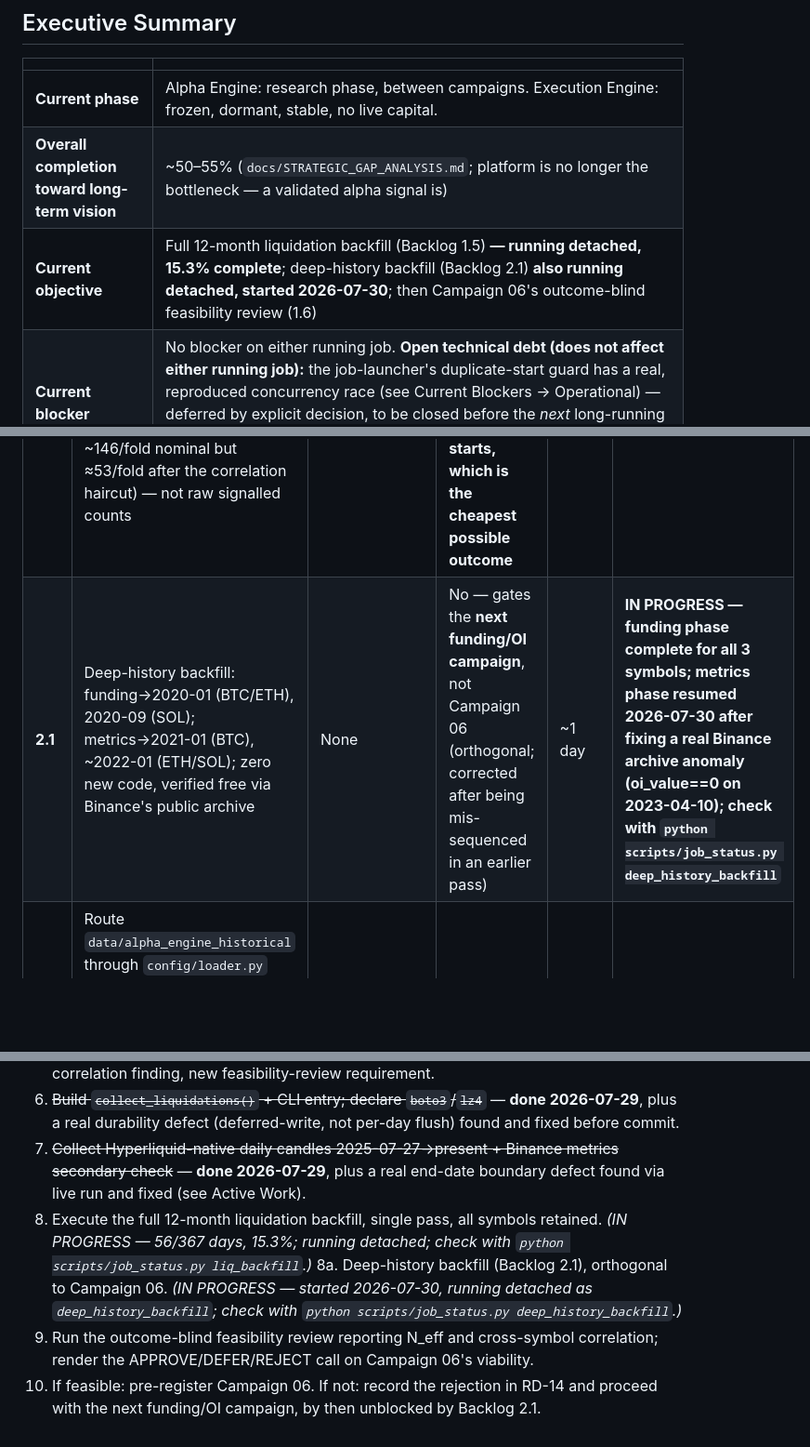
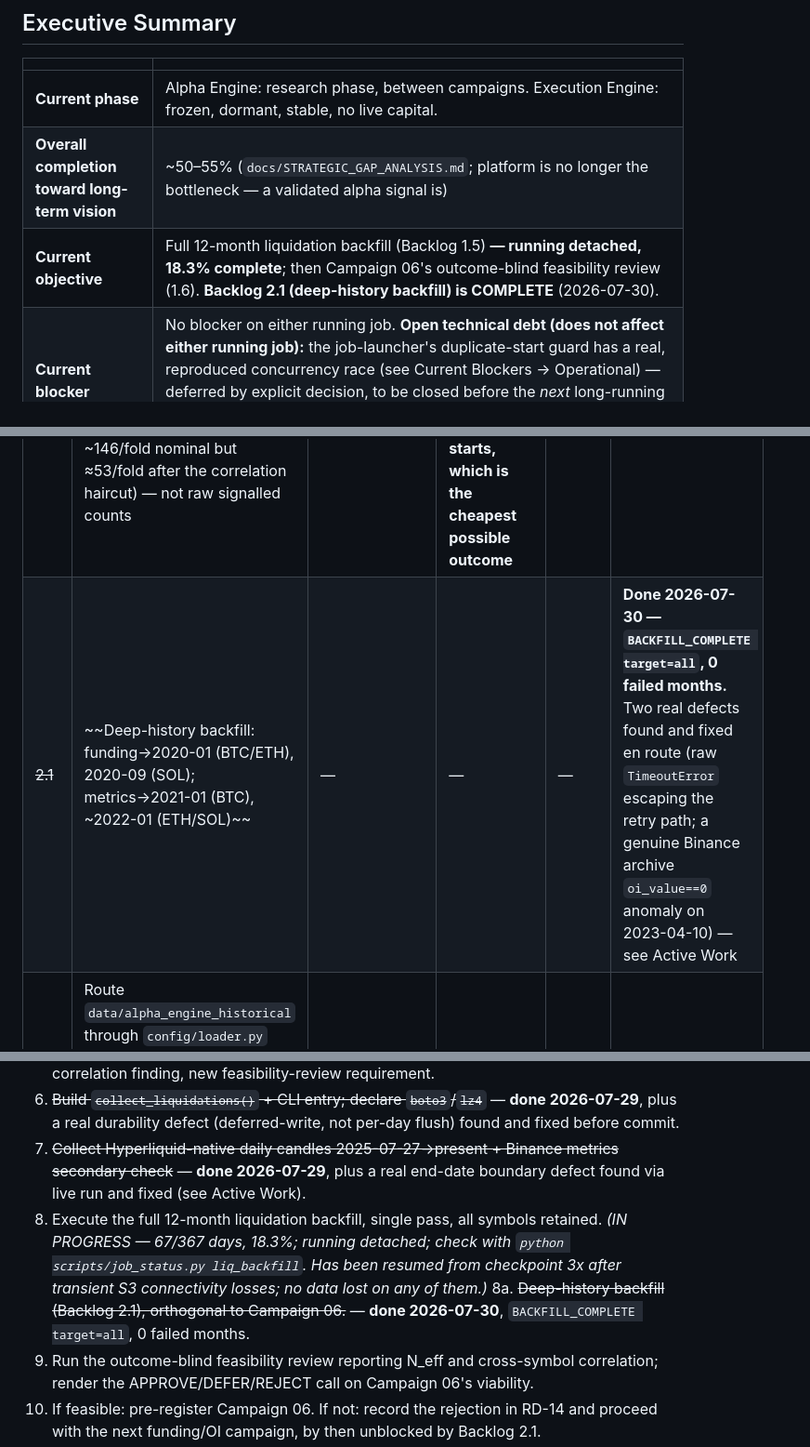
Before and after one commit to vinp6789/Turtle-QTS-Execution, a Markdown page: docs/PROJECT_STATE.md, 3 parts joined by grey strips. Shown at 93% size. Drawn GitHub-style; blank space fills up the shorter version.

```diff
--- a/docs/PROJECT_STATE.md
+++ b/docs/PROJECT_STATE.md
@@ -36,7 +36,7 @@ they're found, never silently carried forward.
 |---|---|
 | **Current phase** | Alpha Engine: research phase, between campaigns. Execution Engine: frozen, dormant, stable, no live capital. |
 | **Overall completion toward long-term vision** | ~50–55% (`docs/STRATEGIC_GAP_ANALYSIS.md`; platform is no longer the bottleneck — a validated alpha signal is) |
-| **Current objective** | Full 12-month liquidation backfill (Backlog 1.5) **— running detached, 15.3% complete**; deep-history backfill (Backlog 2.1) **also running detached, started 2026-07-30**; then Campaign 06's outcome-blind feasibility review (1.6) |
+| **Current objective** | Full 12-month liquidation backfill (Backlog 1.5) **— running detached, 18.3% complete**; then Campaign 06's outcome-blind feasibility review (1.6). **Backlog 2.1 (deep-history backfill) is COMPLETE** (2026-07-30). |
 | **Current blocker** | No blocker on either running job. **Open technical debt (does not affect either running job):** the job-launcher's duplicate-start guard has a real, reproduced concurrency race (see Current Blockers → Operational) — deferred by explicit decision, to be closed before the *next* long-running collection campaign is *started* (not before these two, which are already past the vulnerable window). |
 | **Immediate next task** | Let both detached backfills continue. Check with `python scripts/job_status.py <name>` (`liq_backfill` / `deep_history_backfill`) and `python scripts/liquidation_backfill_progress.py`. |
 | **Full regression** | **1,729 passed, 92 subtests, 0 failed** (12 new tests for the Backlog 2.1 driver; QA findings M1/M2/L3 on the job tooling remain closed, L1 does not — see Current Blockers → Operational) |
@@ -330,7 +337,7 @@ pre-fix code and passes against the fix).
 | ~~1.4~~ | ~~Outcome series 2025-07-27 → present: Hyperliquid-native daily candles + Binance metrics~~ | — | — | — | **Done 2026-07-29** — a real boundary defect found via live end-to-end run and fixed, see Active Work |
 | **1.5** | Full 12-month liquidation backfill, **single pass, all symbols retained** (~2.4 GB retained, ~$27 one-time). Running **detached** via `scripts/run_detached_job.py` — survives chat/terminal/browser loss; resumes from checkpoint after any interruption (`docs/LONG_RUNNING_JOBS.md`) | 0.2 (done), 1.3 (done) | Yes, for Campaign 06 only | ~1 day wall-clock | **IN PROGRESS — 63/367 days (17.2%) durable at last check (2026-07-30); resumed once already after a transient S3 connectivity exhaustion, no data lost** |
 | **1.6** | Feasibility review reporting **N_eff and cross-symbol correlation** (measured on pilot: ρ=+0.85–0.90 cross-symbol, ~438 raw signalled/yr at p60 → ~146/fold nominal but ≈53/fold after the correlation haircut) — not raw signalled counts | 1.5 | Yes — gates Campaign 06 pre-registration; **may reject Campaign 06 before it starts, which is the cheapest possible outcome** | ~1 day | Not started |
-| **2.1** | Deep-history backfill: funding→2020-01 (BTC/ETH), 2020-09 (SOL); metrics→2021-01 (BTC), ~2022-01 (ETH/SOL); zero new code, verified free via Binance's public archive | None | No — gates the **next funding/OI campaign**, not Campaign 06 (orthogonal; corrected after being mis-sequenced in an earlier pass) | ~1 day | **IN PROGRESS — funding phase complete for all 3 symbols; metrics phase resumed 2026-07-30 after fixing a real Binance archive anomaly (oi_value==0 on 2023-04-10); check with `python scripts/job_status.py deep_history_backfill`** |
+| ~~2.1~~ | ~~Deep-history backfill: funding→2020-01 (BTC/ETH), 2020-09 (SOL); metrics→2021-01 (BTC), ~2022-01 (ETH/SOL)~~ | — | — | — | **Done 2026-07-30 — `BACKFILL_COMPLETE target=all`, 0 failed months.** Two real defects found and fixed en route (raw `TimeoutError` escaping the retry path; a genuine Binance archive `oi_value==0` anomaly on 2023-04-10) — see Active Work |
 | **2.2** | Route `data/alpha_engine_historical` through `config/loader.py` with an env override; declare a persistent Railway volume (`railway.json` currently declares none — `data/` is ephemeral there) | None | No | ~3 hrs | Not started |
 
 ---
@@ -396,8 +403,8 @@ pre-fix code and passes against the fix).
 5. ~~Write RD-13~~ — **done 2026-07-29**: pilot measurements, RD-12 correction, cross-symbol correlation finding, new feasibility-review requirement.
 6. ~~Build `collect_liquidations()` + CLI entry; declare `boto3`/`lz4`~~ — **done 2026-07-29**, plus a real durability defect (deferred-write, not per-day flush) found and fixed before commit.
 7. ~~Collect Hyperliquid-native daily candles 2025-07-27→present + Binance metrics secondary check~~ — **done 2026-07-29**, plus a real end-date boundary defect found via live run and fixed (see Active Work).
-8. Execute the full 12-month liquidation backfill, single pass, all symbols retained. *(IN PROGRESS — 56/367 days, 15.3%; running detached; check with `python scripts/job_status.py liq_backfill`.)*
-8a. Deep-history backfill (Backlog 2.1), orthogonal to Campaign 06. *(IN PROGRESS — started 2026-07-30, running detached as `deep_history_backfill`; check with `python scripts/job_status.py deep_history_backfill`.)*
+8. Execute the full 12-month liquidation backfill, single pass, all symbols retained. *(IN PROGRESS — 67/367 days, 18.3%; running detached; check with `python scripts/job_status.py liq_backfill`. Has been resumed from checkpoint 3x after transient S3 connectivity losses; no data lost on any of them.)*
+8a. ~~Deep-history backfill (Backlog 2.1), orthogonal to Campaign 06.~~ — **done 2026-07-30**, `BACKFILL_COMPLETE target=all`, 0 failed months.
 9. Run the outcome-blind feasibility review reporting N_eff and cross-symbol correlation; render the APPROVE/DEFER/REJECT call on Campaign 06's viability.
 10. If feasible: pre-register Campaign 06. If not: record the rejection in RD-14 and proceed with the next funding/OI campaign, by then unblocked by Backlog 2.1.
 11. Before starting any *future* long-running collection job beyond the two currently in flight: close the launcher concurrency race (`scripts/run_detached_job.py::_acquire_lock`) — see Current Blockers → Operational.
```
Also changed, not shown: other parts of docs/PROJECT_STATE.md (+29 -11 lines).
